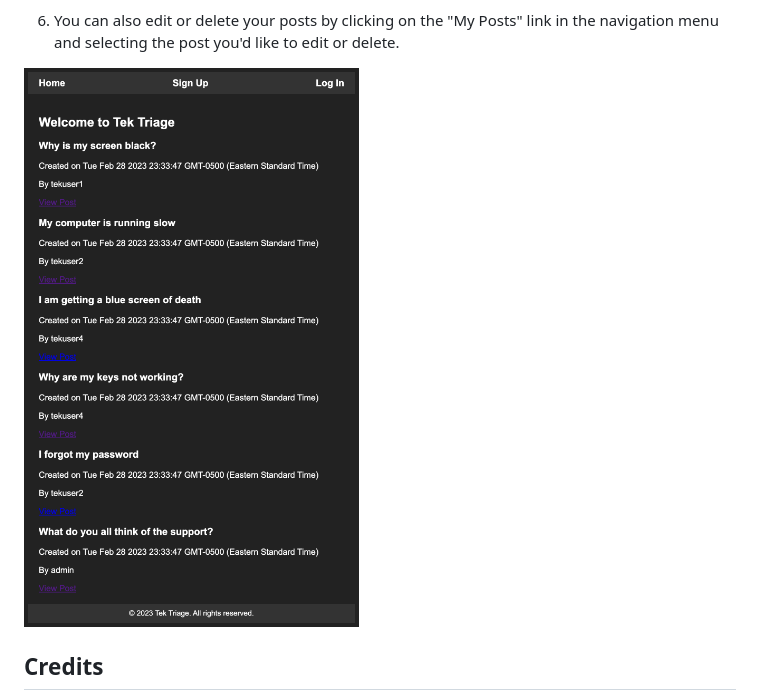
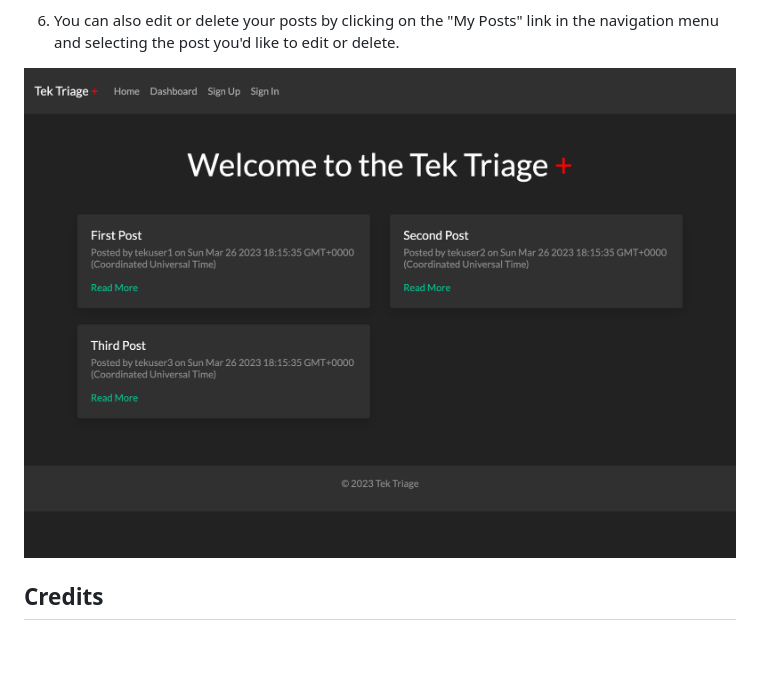
Before and after one commit to shaynefw/TekTriage, a Markdown page: README.md, the part around the change. Drawn GitHub-style; pictures changed too: public/images/localhost_3001_.png (deleted), public/images/ss.png (added); blank space fills up the shorter version.

Commit message:
fix: screenshot

```diff
--- a/README.md
+++ b/README.md
@@ -31,7 +31,7 @@ TekTriage is a simple ticket submission website where users can post their compu
 
 6. You can also edit or delete your posts by clicking on the "My Posts" link in the navigation menu and selecting the post you'd like to edit or delete.
 
-![screenShot](./public/images/localhost_3001_.png)
+![screenShot](./public/images/ss.png)
 
 ## Credits
 
```
Also changed, not shown: public/images/uc-bg.jpg (deleted).
